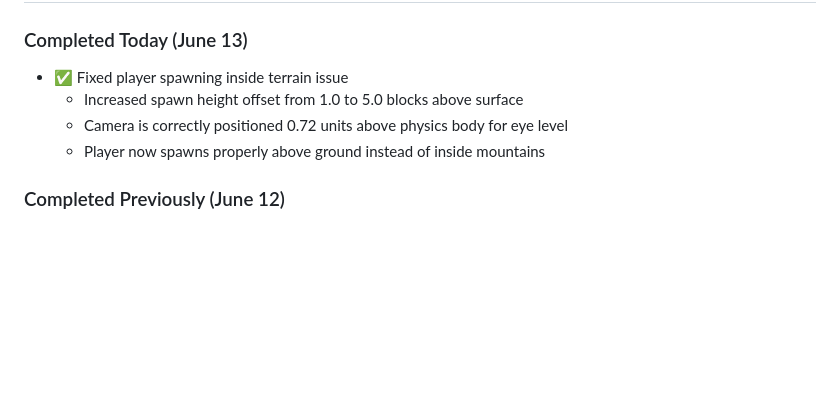
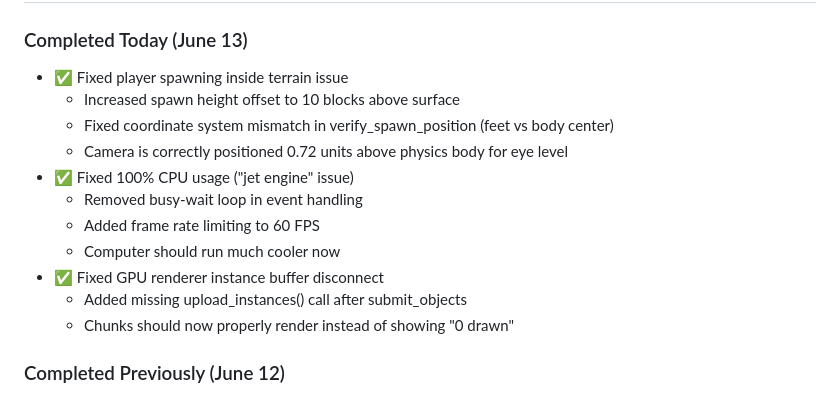
Before and after one commit to noahsabaj/earth-engine, a Markdown page: docs/status/CURRENT.md, the part around the change. Drawn GitHub-style; blank space fills up the shorter version.

Commit message:
docs(sprint-35): Update CURRENT.md with performance fixes
- Added details about CPU usage fix
- Added details about GPU instance buffer fix
- Updated spawn position fix details

🤖 Generated with [Claude Code](https://claude.ai/code)

Co-Authored-By: Claude <noreply@anthropic.com>

```diff
--- a/docs/status/CURRENT.md
+++ b/docs/status/CURRENT.md
@@ -81,9 +81,16 @@ After false claims, a full verification was performed:
 
 ### Completed Today (June 13)
 - ✅ Fixed player spawning inside terrain issue
-  - Increased spawn height offset from 1.0 to 5.0 blocks above surface
+  - Increased spawn height offset to 10 blocks above surface
+  - Fixed coordinate system mismatch in verify_spawn_position (feet vs body center)
   - Camera is correctly positioned 0.72 units above physics body for eye level
-  - Player now spawns properly above ground instead of inside mountains
+- ✅ Fixed 100% CPU usage ("jet engine" issue)
+  - Removed busy-wait loop in event handling
+  - Added frame rate limiting to 60 FPS
+  - Computer should run much cooler now
+- ✅ Fixed GPU renderer instance buffer disconnect
+  - Added missing upload_instances() call after submit_objects
+  - Chunks should now properly render instead of showing "0 drawn"
 
 ### Completed Previously (June 12)
 - ✅ Particle system converted to data-oriented design
```
